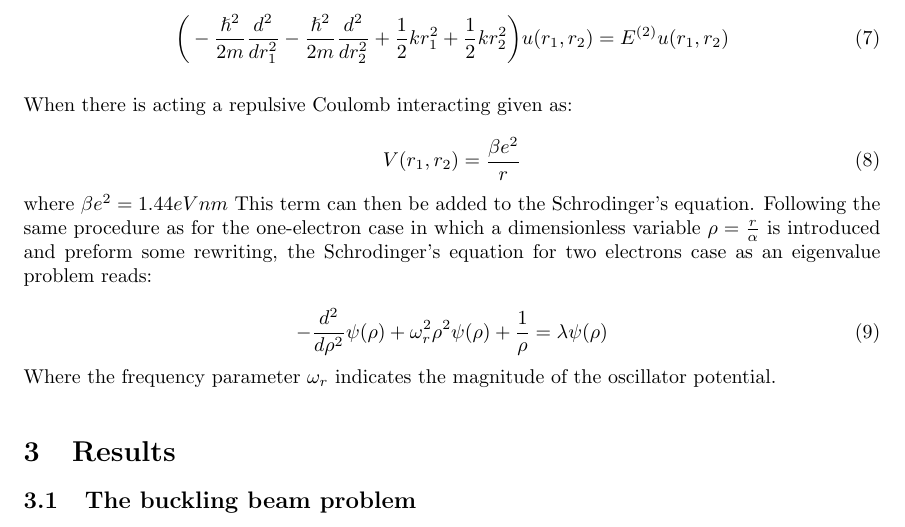
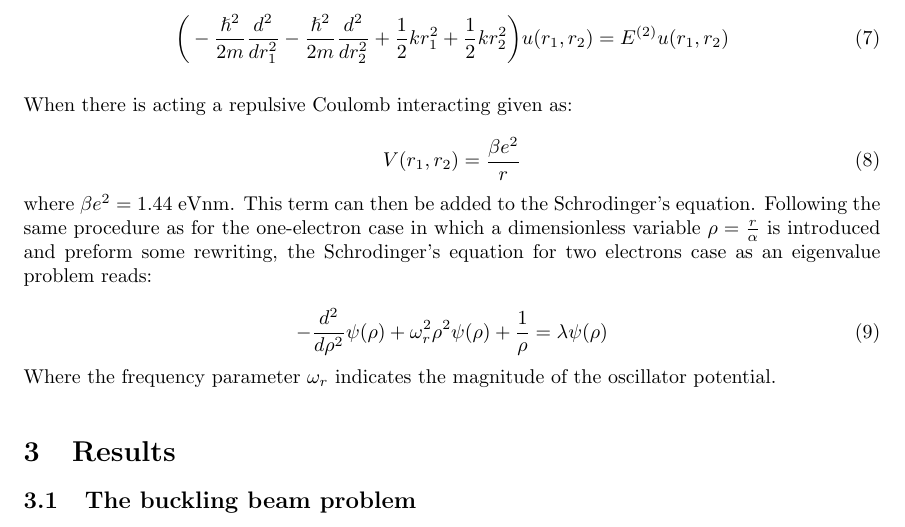
Before and after one commit to marikoll/project2_latex, a LaTeX paper (main.tex): part of page 4 of 6, cut so that both start at the same text. Compiled offline with pdfLaTeX.

Commit message:
attempt to add latex code in GitHub

```diff
--- a/main.tex
+++ b/main.tex
@@ -188,7 +188,7 @@ When there is acting a repulsive Coulomb interacting given as:
 \begin{equation}
 V(r_1,r_2) = \frac{\beta e^2}{r}
 \end{equation}
-where $ \beta e^2 = 1.44 eVnm$
+where $ \beta e^2 = 1.44$ eVnm.
 This term can then be added to the Schrodinger's equation. Following the same procedure as for the one-electron case in which a dimensionless variable $\rho = \frac{r}{\alpha}$ is introduced and preform some rewriting, the Schrodinger's equation for two electrons case as an eigenvalue problem reads:
 
 \begin{equation}
```
